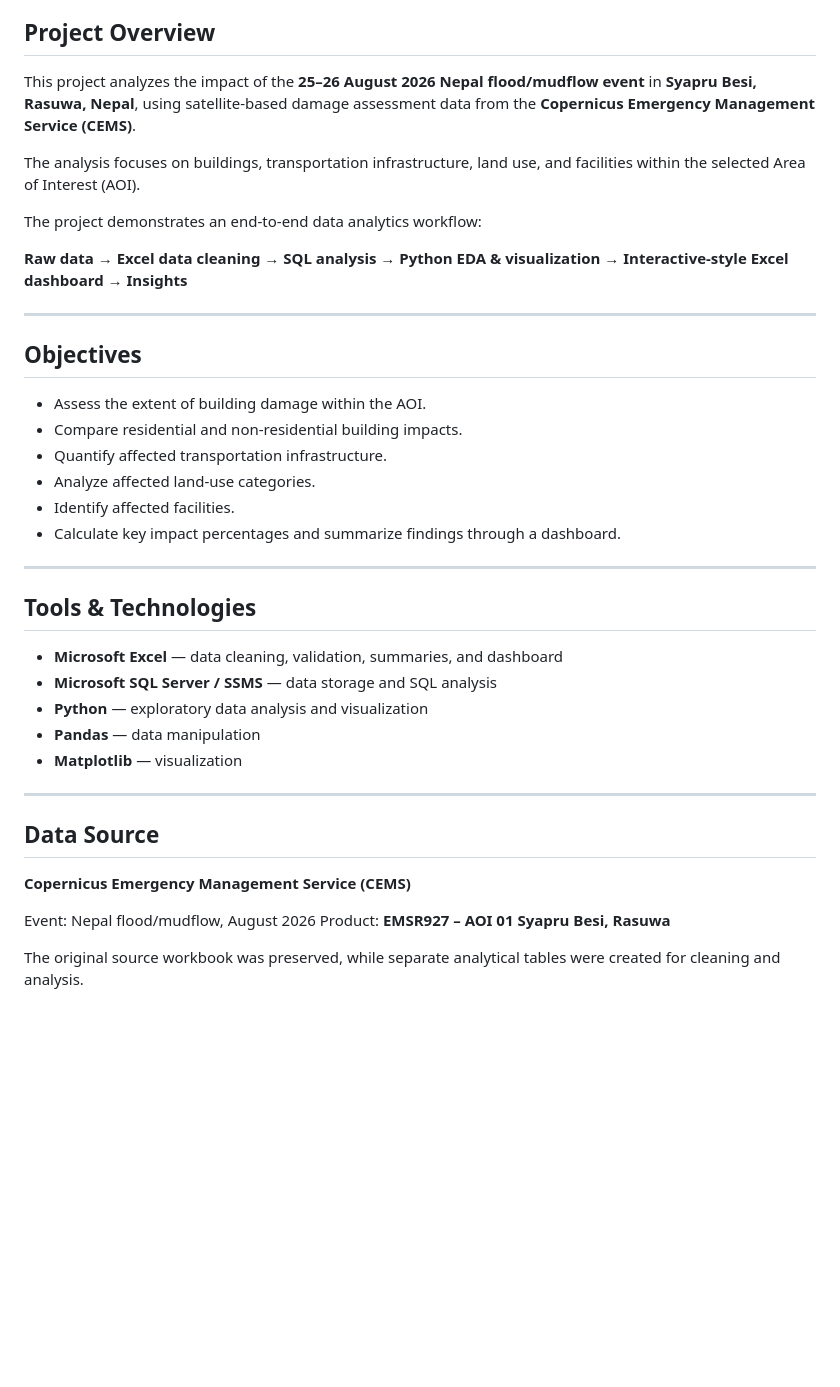
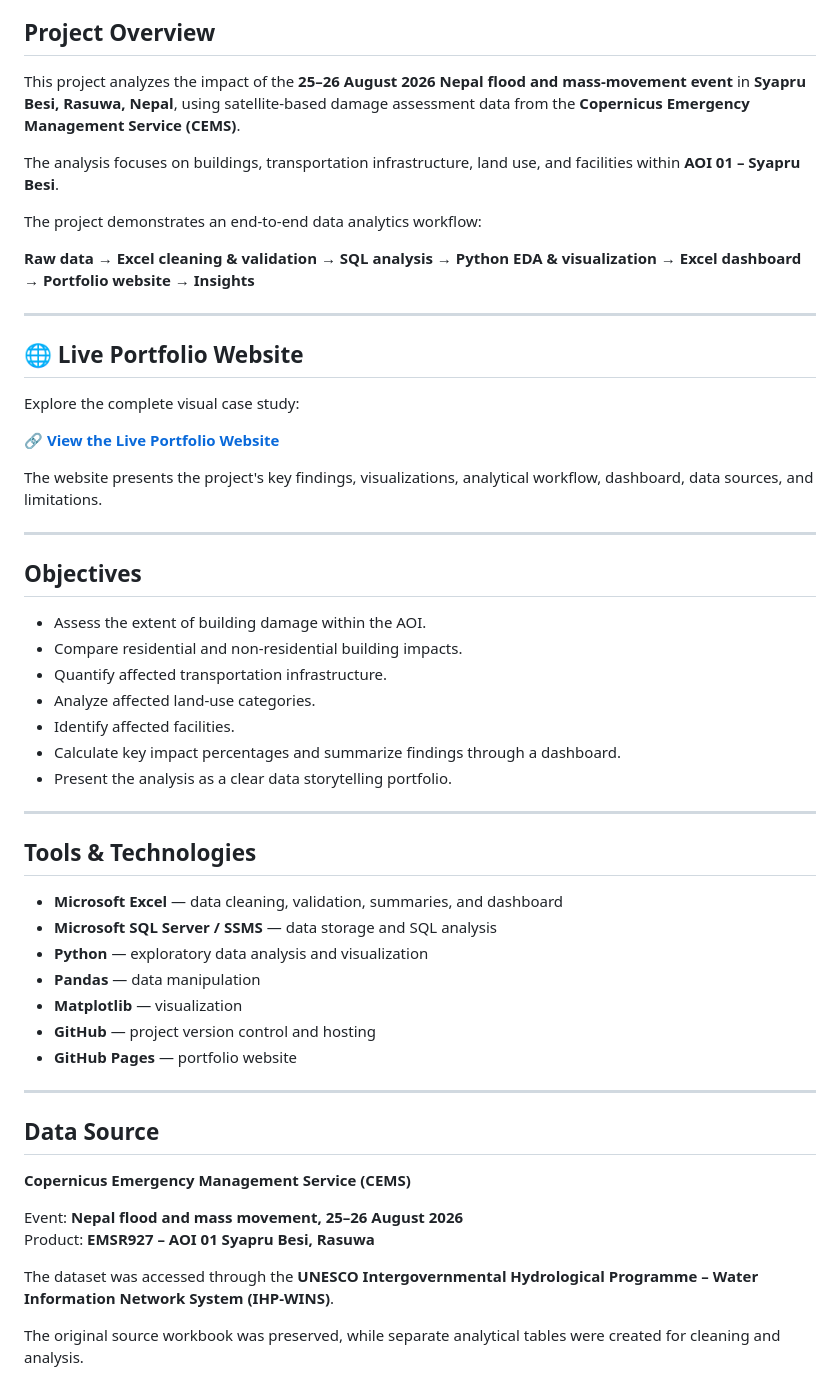
Before and after one commit to singuharshitha333/Nepal-2026-Flood-Impact-Analysis, a Markdown page: README.md, the part around one of its changes. Rendered like a GitHub page; blank space fills up the shorter version.

Commit message:
Revise README for Nepal Flood Impact Analysis
Updated project overview, added live portfolio link, and enhanced key findings and visualizations sections.

```diff
--- a/README.md
+++ b/README.md
@@ -2,34 +6,47 @@
 
 ## Project Overview
 
-This project analyzes the impact of the **25–26 August 2026 Nepal flood/mudflow event** in **Syapru Besi, Rasuwa, Nepal**, using satellite-based damage assessment data from the **Copernicus Emergency Management Service (CEMS)**.
+This project analyzes the impact of the **25–26 August 2026 Nepal flood and mass-movement event** in **Syapru Besi, Rasuwa, Nepal**, using satellite-based damage assessment data from the **Copernicus Emergency Management Service (CEMS)**.
 
-The analysis focuses on buildings, transportation infrastructure, land use, and facilities within the selected Area of Interest (AOI).
+The analysis focuses on buildings, transportation infrastructure, land use, and facilities within **AOI 01 – Syapru Besi**.
 
 The project demonstrates an end-to-end data analytics workflow:
 
-**Raw data → Excel data cleaning → SQL analysis → Python EDA & visualization → Interactive-style Excel dashboard → Insights**
+**Raw data → Excel cleaning & validation → SQL analysis → Python EDA & visualization → Excel dashboard → Portfolio website → Insights**
+
+---
+
+## 🌐 Live Portfolio Website
+
+Explore the complete visual case study:
+
+🔗 **[View the Live Portfolio Website](https://singuharshitha333.github.io/Nepal-2026-Flood-Impact-Analysis/)**
+
+The website presents the project's key findings, visualizations, analytical workflow, dashboard, data sources, and limitations.
 
 ---
 
 ## Objectives
 
-* Assess the extent of building damage within the AOI.
-* Compare residential and non-residential building impacts.
-* Quantify affected transportation infrastructure.
-* Analyze affected land-use categories.
-* Identify affected facilities.
-* Calculate key impact percentages and summarize findings through a dashboard.
+- Assess the extent of building damage within the AOI.
+- Compare residential and non-residential building impacts.
+- Quantify affected transportation infrastructure.
+- Analyze affected land-use categories.
+- Identify affected facilities.
+- Calculate key impact percentages and summarize findings through a dashboard.
+- Present the analysis as a clear data storytelling portfolio.
 
 ---
 
 ## Tools & Technologies
 
-* **Microsoft Excel** — data cleaning, validation, summaries, and dashboard
-* **Microsoft SQL Server / SSMS** — data storage and SQL analysis
-* **Python** — exploratory data analysis and visualization
-* **Pandas** — data manipulation
-* **Matplotlib** — visualization
+- **Microsoft Excel** — data cleaning, validation, summaries, and dashboard
+- **Microsoft SQL Server / SSMS** — data storage and SQL analysis
+- **Python** — exploratory data analysis and visualization
+- **Pandas** — data manipulation
+- **Matplotlib** — visualization
+- **GitHub** — project version control and hosting
+- **GitHub Pages** — portfolio website
 
 ---
 
@@ -37,7 +54,9 @@ The project demonstrates an end-to-end data analytics workflow:
 
 **Copernicus Emergency Management Service (CEMS)**
 
-Event: Nepal flood/mudflow, August 2026
+Event: **Nepal flood and mass movement, 25–26 August 2026**
 Product: **EMSR927 – AOI 01 Syapru Besi, Rasuwa**
 
+The dataset was accessed through the **UNESCO Intergovernmental Hydrological Programme – Water Information Network System (IHP-WINS)**.
+
 The original source workbook was preserved, while separate analytical tables were created for cleaning and analysis.
```
Also changed, not shown: other parts of README.md (+70 -116 lines).
